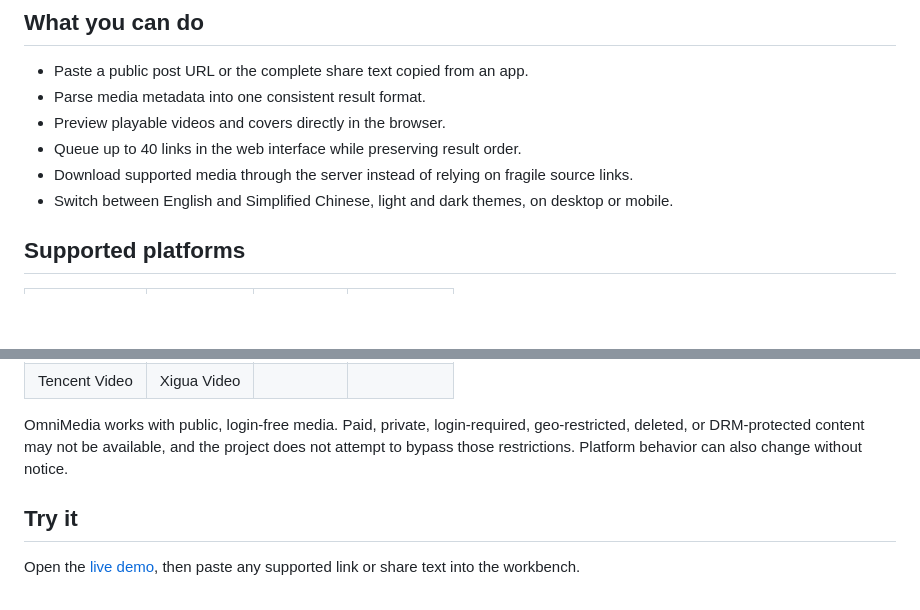
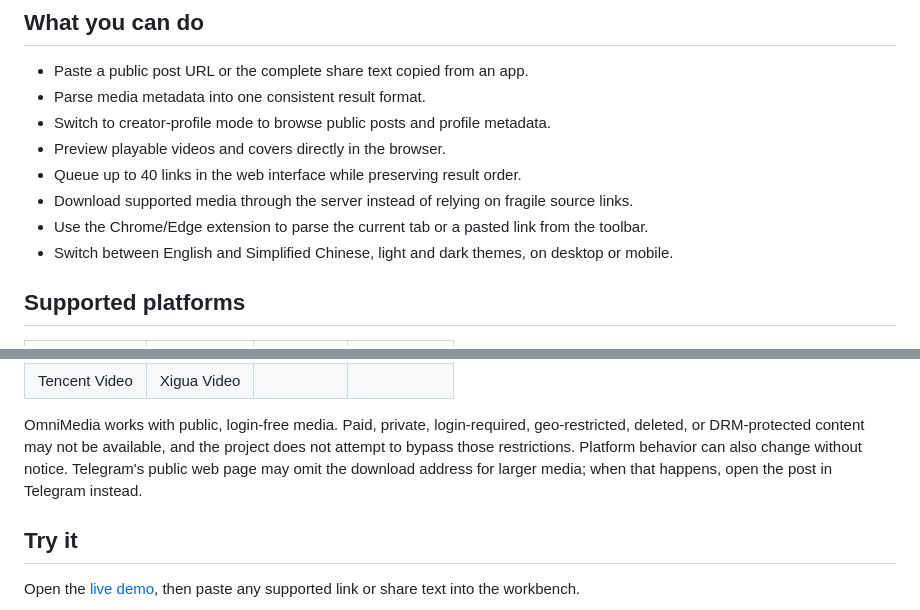
Before and after one commit to xubaoer19940428-creator/omni-media, a Markdown page: README.md, 2 parts joined by grey strips. Drawn GitHub-style; blank space fills up the shorter version.

```diff
--- a/README.md
+++ b/README.md
@@ -54,9 +54,11 @@
 
 - Paste a public post URL or the complete share text copied from an app.
 - Parse media metadata into one consistent result format.
+- Switch to creator-profile mode to browse public posts and profile metadata.
 - Preview playable videos and covers directly in the browser.
 - Queue up to 40 links in the web interface while preserving result order.
 - Download supported media through the server instead of relying on fragile source links.
+- Use the Chrome/Edge extension to parse the current tab or a pasted link from the toolbar.
 - Switch between English and Simplified Chinese, light and dark themes, on desktop or mobile.
 
 ## Supported platforms
@@ -73,7 +75,8 @@
 OmniMedia works with public, login-free media. Paid, private, login-required,
 geo-restricted, deleted, or DRM-protected content may not be available, and the
 project does not attempt to bypass those restrictions. Platform behavior can
-also change without notice.
+also change without notice. Telegram's public web page may omit the download
+address for larger media; when that happens, open the post in Telegram instead.
 
 ## Try it
 
```
Also changed, not shown: other parts of README.md (+31 -0 lines), README_zh.md (+31 -1 lines).
